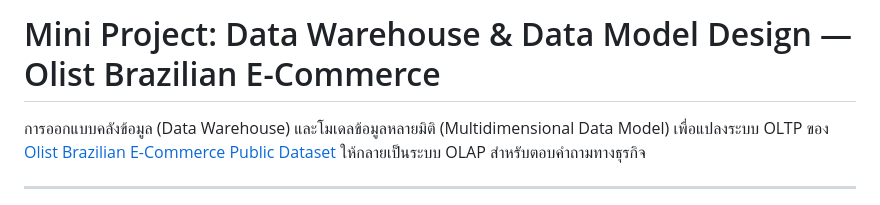
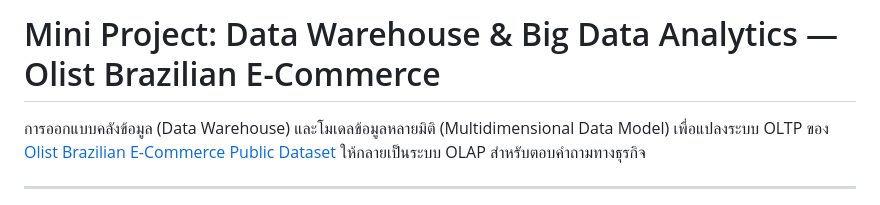
Before and after one commit to chawanakorn-phet/Mini_project, a Markdown page: README.md, the part around the change. Rendered like a GitHub page.

Commit message:
Change project title to Big Data Analytics
Updated project title to reflect focus on Big Data Analytics.

```diff
--- a/README.md
+++ b/README.md
@@ -1,4 +1,4 @@
-# Mini Project: Data Warehouse & Data Model Design — Olist Brazilian E-Commerce
+# Mini Project: Data Warehouse & Big Data Analytics — Olist Brazilian E-Commerce
 
 การออกแบบคลังข้อมูล (Data Warehouse) และโมเดลข้อมูลหลายมิติ (Multidimensional Data Model)
 เพื่อแปลงระบบ OLTP ของ [Olist Brazilian E-Commerce Public Dataset](https://www.kaggle.com/datasets/olistbr/brazilian-ecommerce)
```
